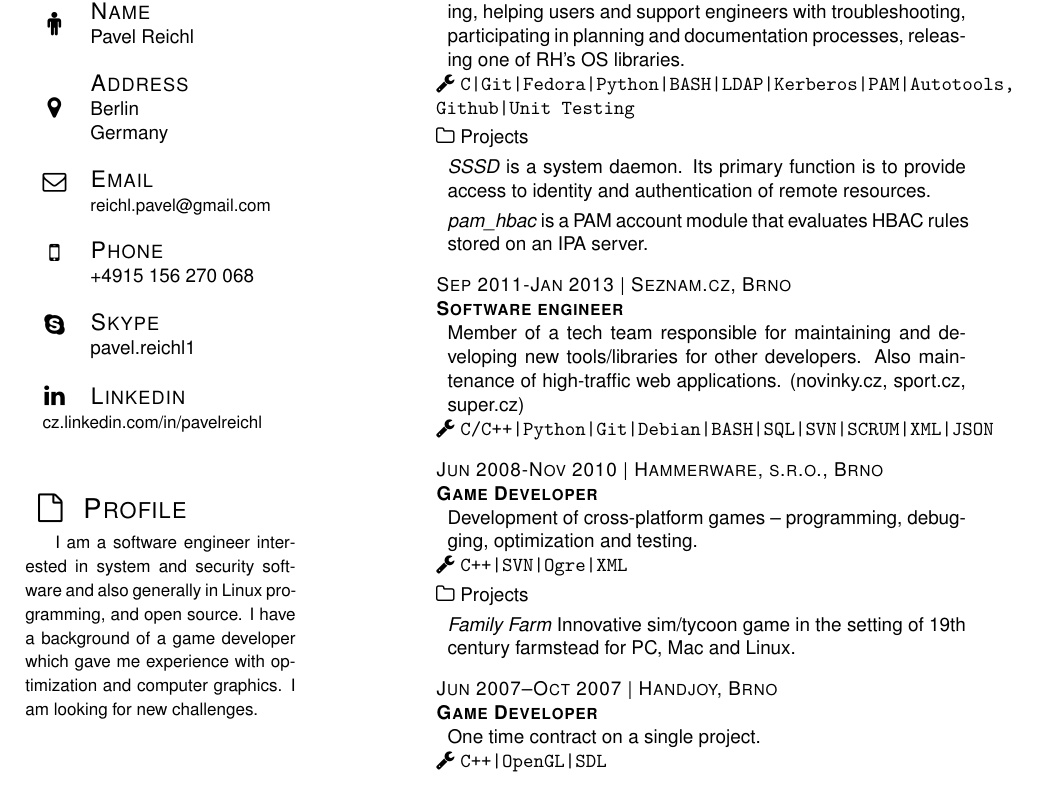
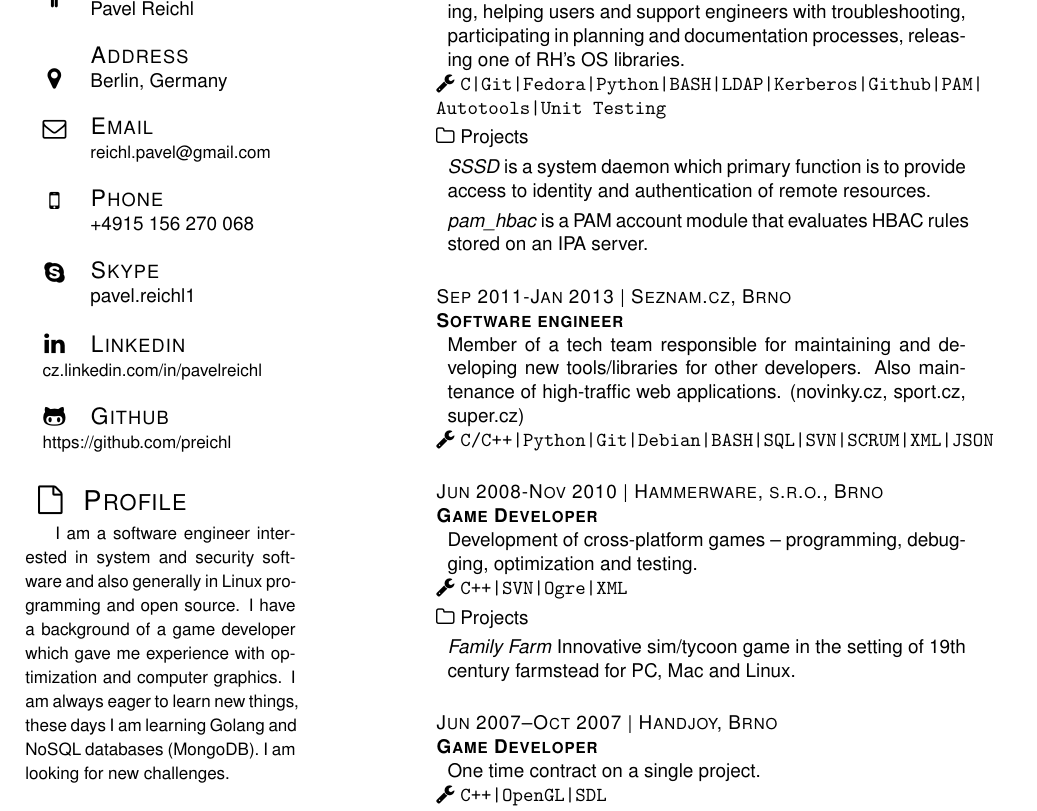
Before and after one commit to preichl/cv, a LaTeX CV (cv.tex): part of the page, cut so that both start at the same text. The pictures show the PDF file cv.pdf that the author committed with the source.

Commit message:
Face lift2

```diff
--- a/cv.tex
+++ b/cv.tex
@@ -66,11 +68,11 @@
 \topic{Profile}{\faFileO}
 
 {\small{
-    I am a software engineer interested in system and security software and also generally in Linux programming, and open source. I have a background of a game developer which gave me experience with optimization and computer graphics. I am looking for new challenges.
+    I am a software engineer interested in system and security software and also generally in Linux programming and open source. I have a background of a game developer which gave me experience with optimization and computer graphics. I am always eager to learn new things, these days I am learning Golang and NoSQL databases (MongoDB). I am looking for new challenges.
   }
 }
 
-\vspace{10mm}
+\vspace{5mm}
 
 \topic{Languages}{\faFlagO}
 \vspace{2mm}
@@ -110,30 +112,31 @@
 
 \jobls{Oct 2013-–May 2016}{\textbf{\redhat}}{Brno}{Software engineer}{
 Designing and developing new features with emphesis on product security and performance, code reviewing, bug fixing, testing, helping users and support engineers with troubleshooting, participating in planning and documentation processes, releasing one of RH's OS libraries.
-}{C|Git|Fedora|Python|BASH|LDAP|Kerberos|PAM|Autotools, Github|Unit Testing}
+}{C|Git|Fedora|Python|BASH|LDAP|Kerberos|Github|PAM|
+  Autotools|Unit Testing}
 \subtopic{Projects}{\faFolderO}
 \project{
-  \emph{SSSD} is a system daemon. Its primary function is to provide access to identity and authentication of remote resources.}
+  \emph{SSSD} is a system daemon which primary function is to provide access to identity and authentication of remote resources.}
 \project{
   \emph{pam\_hbac} is a PAM account module that evaluates HBAC rules stored on an IPA server.}
-\vspace{2mm}
+\vspace{4mm}
 
 \jobls{Sep 2011-–Jan 2013}{Seznam.cz}{Brno}{Software engineer}{
   Member of a tech team responsible for maintaining and developing new tools/libraries for other developers. Also maintenance of high-traffic web applications. (novinky.cz, sport.cz, super.cz)
 }{C/C++|Python|Git|Debian|BASH|SQL|SVN|SCRUM|XML|JSON}
-\vspace{2mm}
+\vspace{4mm}
 
 \jobls{Jun 2008-–Nov 2010}{\hammerware}{Brno}{Game Developer}{
     Development of cross-platform games -- programming, debugging, optimization and testing.
 }{C++|SVN|Ogre|XML}
 \subtopic{Projects}{\faFolderO}
 \project{\emph{Family Farm} Innovative sim/tycoon game in the setting of 19th century farmstead for PC, Mac and Linux.}
-\vspace{2mm}
+\vspace{4mm}
 
 \jobls{Jun 2007--Oct 2007}{Handjoy}{Brno}{Game Developer}{
     One time contract on a single project.
 }{C++|OpenGL|SDL}
-
+\vspace{4mm}
 \topicend
 
 %% Education %%%%%%%%%%%%%%%%%%%%%%%%%%%%%%%%%%%%%%%%%%%%%%%%%%%%%%%%%%%%%%%%%%%
```
Also changed, not shown: mycv.cls (+2 -2 lines), cv.pdf, cv.tex (10 more changed lines).
